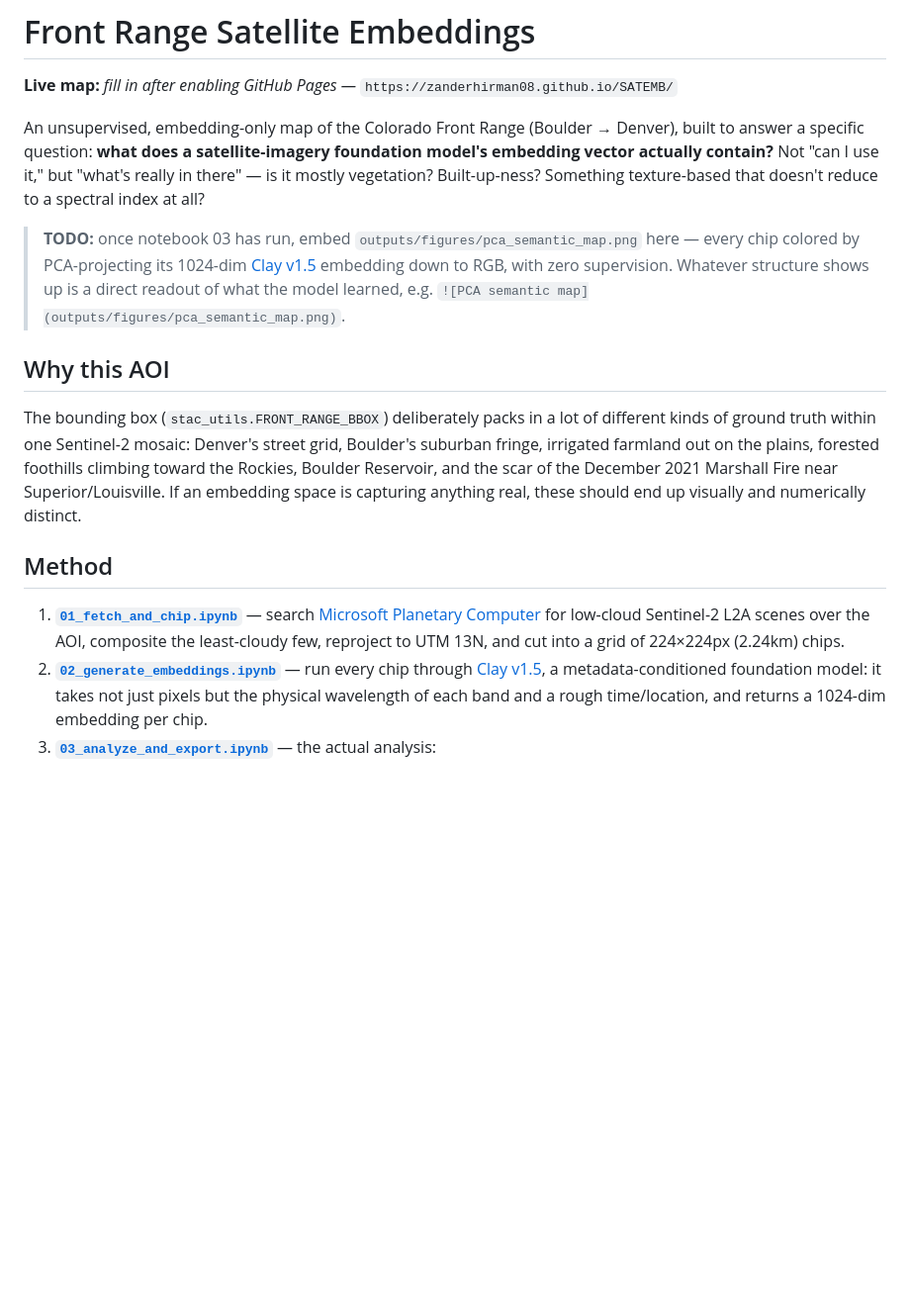
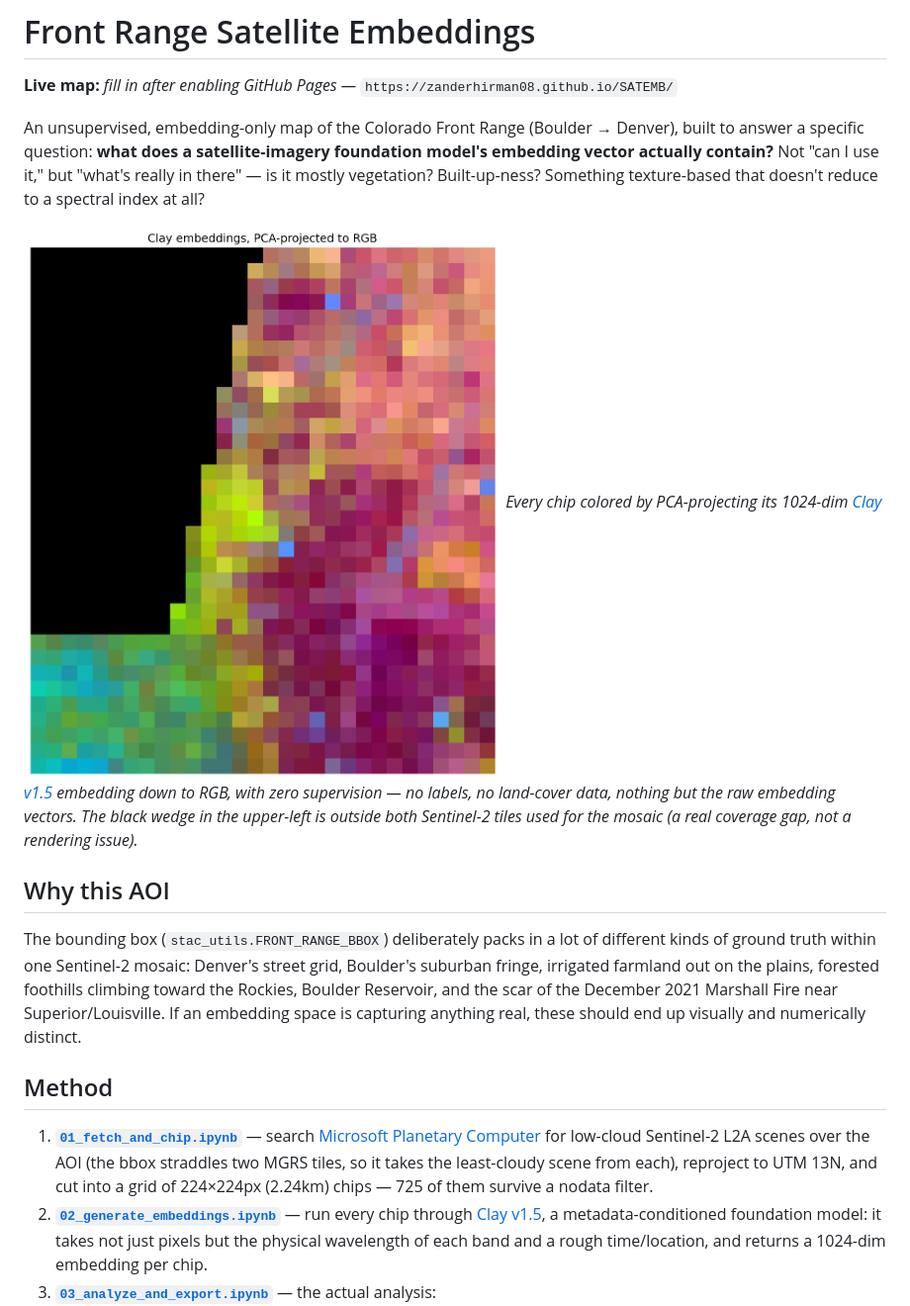
Before and after one commit to ZanderHirman08/SATEMB, a Markdown page: README.md, the part around one of its changes. Shown at 99% size. Drawn GitHub-style; blank space fills up the shorter version.

```diff
--- a/README.md
+++ b/README.md
@@ -7,10 +7,11 @@ answer a specific question: **what does a satellite-imagery foundation model's e
 actually contain?** Not "can I use it," but "what's really in there" — is it mostly vegetation?
 Built-up-ness? Something texture-based that doesn't reduce to a spectral index at all?
 
-> **TODO:** once notebook 03 has run, embed `outputs/figures/pca_semantic_map.png` here — every
-> chip colored by PCA-projecting its 1024-dim [Clay v1.5](https://github.com/Clay-foundation/model)
-> embedding down to RGB, with zero supervision. Whatever structure shows up is a direct readout
-> of what the model learned, e.g. `![PCA semantic map](outputs/figures/pca_semantic_map.png)`.
+![PCA semantic map](outputs/figures/pca_semantic_map.png)
+_Every chip colored by PCA-projecting its 1024-dim [Clay v1.5](https://github.com/Clay-foundation/model)
+embedding down to RGB, with zero supervision — no labels, no land-cover data, nothing but the
+raw embedding vectors. The black wedge in the upper-left is outside both Sentinel-2 tiles used
+for the mosaic (a real coverage gap, not a rendering issue)._
 
 ## Why this AOI
 
@@ -24,8 +25,9 @@ embedding space is capturing anything real, these should end up visually and num
 
 1. **[`01_fetch_and_chip.ipynb`](notebooks/01_fetch_and_chip.ipynb)** — search
    [Microsoft Planetary Computer](https://planetarycomputer.microsoft.com/) for low-cloud
-   Sentinel-2 L2A scenes over the AOI, composite the least-cloudy few, reproject to UTM 13N, and
-   cut into a grid of 224×224px (2.24km) chips.
+   Sentinel-2 L2A scenes over the AOI (the bbox straddles two MGRS tiles, so it takes the
+   least-cloudy scene from each), reproject to UTM 13N, and cut into a grid of 224×224px
+   (2.24km) chips — 725 of them survive a nodata filter.
 2. **[`02_generate_embeddings.ipynb`](notebooks/02_generate_embeddings.ipynb)** — run every chip
    through [Clay v1.5](https://github.com/Clay-foundation/model), a metadata-conditioned
    foundation model: it takes not just pixels but the physical wavelength of each band and a
```
Also changed, not shown: other parts of README.md (+66 -15 lines).
